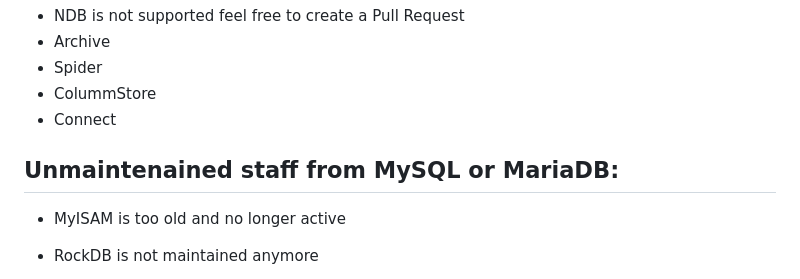
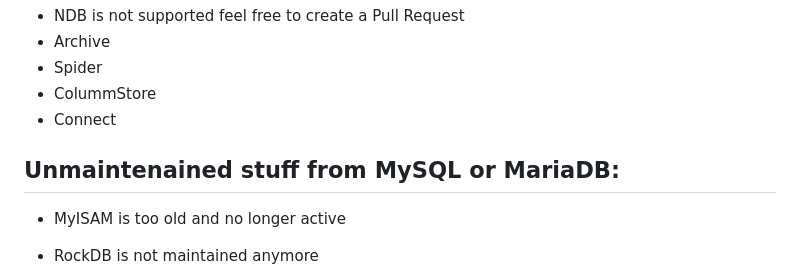
Before and after one commit to major/MySQLTuner-perl, a Markdown page: README.md, the part around the change. Drawn GitHub-style.

Commit message:
fix typo in readme

```diff
--- a/README.md
+++ b/README.md
@@ -76,7 +76,7 @@ Test result are available here:
 * ColummStore
 * Connect
 
-Unmaintenained staff from MySQL or MariaDB:
+Unmaintenained stuff from MySQL or MariaDB:
 --
 
 * MyISAM is too old and no longer active
```
